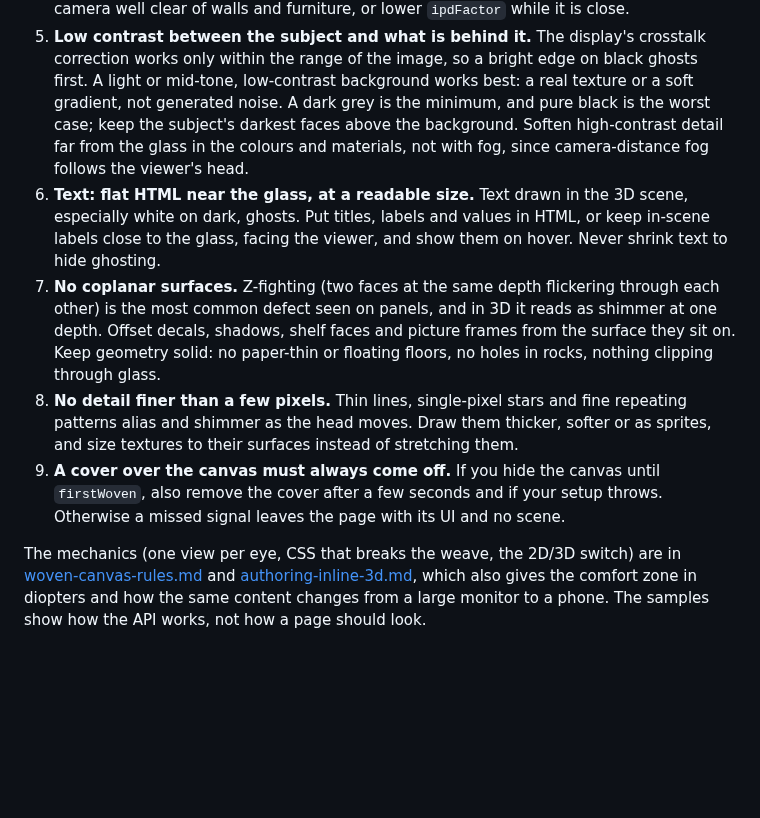
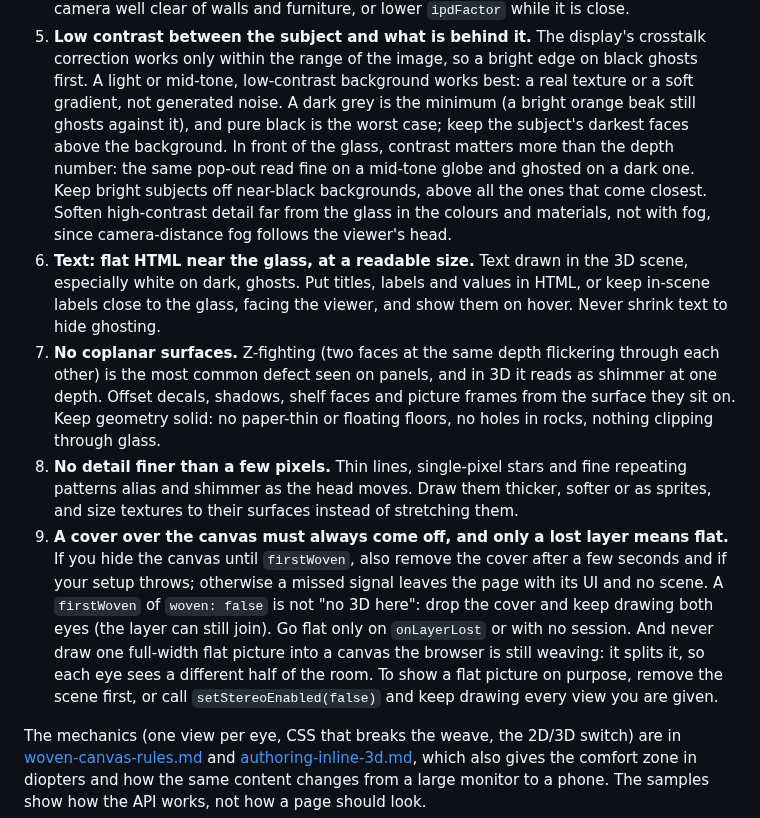
Before and after one commit to DisplayXR/displayxr-web, a Markdown page: docs/making-3d-look-right.md, the part around the change. GitHub-like rendering; blank space fills up the shorter version.

Commit message:
docs(look-right): woven:false is not 'go flat'; contrast beats the depth number in front (#210)
Two panel findings from the rules4 review:
- A clean-room room page took firstWoven's woven:false as 'no 3D' and switched
  to one flat full-width picture while the browser was still weaving the
  canvas, so each eye saw a different half of the room (lamp in one, table in
  the other). Reproduced on the macOS DisplayXR Browser by forcing that
  fallback: the woven halves' mean difference went from 3.9 to 64 /255.
  Rule 9 and the firstWoven table now say: keep drawing both eyes; go flat
  only on onLayerLost or with no session; to go flat on purpose, remove the
  scene or setStereoEnabled(false) and keep drawing every view.
- Pop-out of about 3.5 % read fine on a mid-tone globe and ghosted on a dark
  one, and a bright beak still ghosts on dark grey: rule 5 says contrast
  matters more than the depth number in front of the glass.

Co-authored-by: Claude Opus 5.5 <noreply@anthropic.com>

```diff
--- a/docs/making-3d-look-right.md
+++ b/docs/making-3d-look-right.md
@@ -25,8 +25,11 @@ on real panels; everything else about how your scene looks is your call.
 5. **Low contrast between the subject and what is behind it.** The display's crosstalk correction
    works only within the range of the image, so a bright edge on black ghosts first. A light or
    mid-tone, low-contrast background works best: a real texture or a soft gradient, not generated
-   noise. A dark grey is the minimum, and pure black is the worst case; keep the subject's darkest
-   faces above the background. Soften high-contrast detail far from the glass in the colours and
+   noise. A dark grey is the minimum (a bright orange beak still ghosts against it), and pure
+   black is the worst case; keep the subject's darkest faces above the background. In front of
+   the glass, contrast matters more than the depth number: the same pop-out read fine on a
+   mid-tone globe and ghosted on a dark one. Keep bright subjects off near-black backgrounds,
+   above all the ones that come closest. Soften high-contrast detail far from the glass in the colours and
    materials, not with fog, since camera-distance fog follows the viewer's head.
 6. **Text: flat HTML near the glass, at a readable size.** Text drawn in the 3D scene, especially
    white on dark, ghosts. Put titles, labels and values in HTML, or keep in-scene labels close to
@@ -39,9 +42,14 @@ on real panels; everything else about how your scene looks is your call.
 8. **No detail finer than a few pixels.** Thin lines, single-pixel stars and fine repeating
    patterns alias and shimmer as the head moves. Draw them thicker, softer or as sprites, and size
    textures to their surfaces instead of stretching them.
-9. **A cover over the canvas must always come off.** If you hide the canvas until `firstWoven`,
-   also remove the cover after a few seconds and if your setup throws. Otherwise a missed signal
-   leaves the page with its UI and no scene.
+9. **A cover over the canvas must always come off, and only a lost layer means flat.** If you
+   hide the canvas until `firstWoven`, also remove the cover after a few seconds and if your setup
+   throws; otherwise a missed signal leaves the page with its UI and no scene. A `firstWoven` of
+   `woven: false` is not "no 3D here": drop the cover and keep drawing both eyes (the layer can
+   still join). Go flat only on `onLayerLost` or with no session. And never draw one full-width
+   flat picture into a canvas the browser is still weaving: it splits it, so each eye sees a
+   different half of the room. To show a flat picture on purpose, remove the scene first, or call
+   `setStereoEnabled(false)` and keep drawing every view you are given.
 
 The mechanics (one view per eye, CSS that breaks the weave, the 2D/3D switch) are in
 [woven-canvas-rules.md](woven-canvas-rules.md) and [authoring-inline-3d.md](authoring-inline-3d.md),
```
Also changed, not shown: docs/woven-canvas-rules.md (+1 -1 lines).
